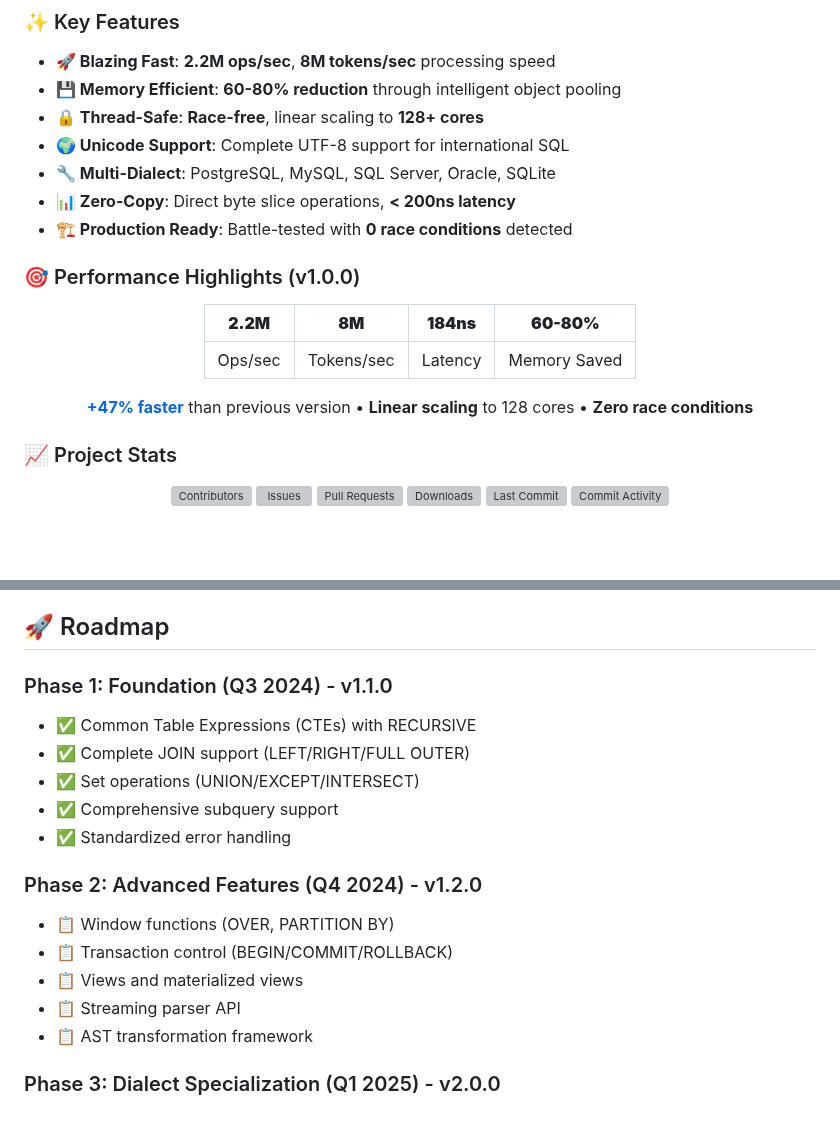
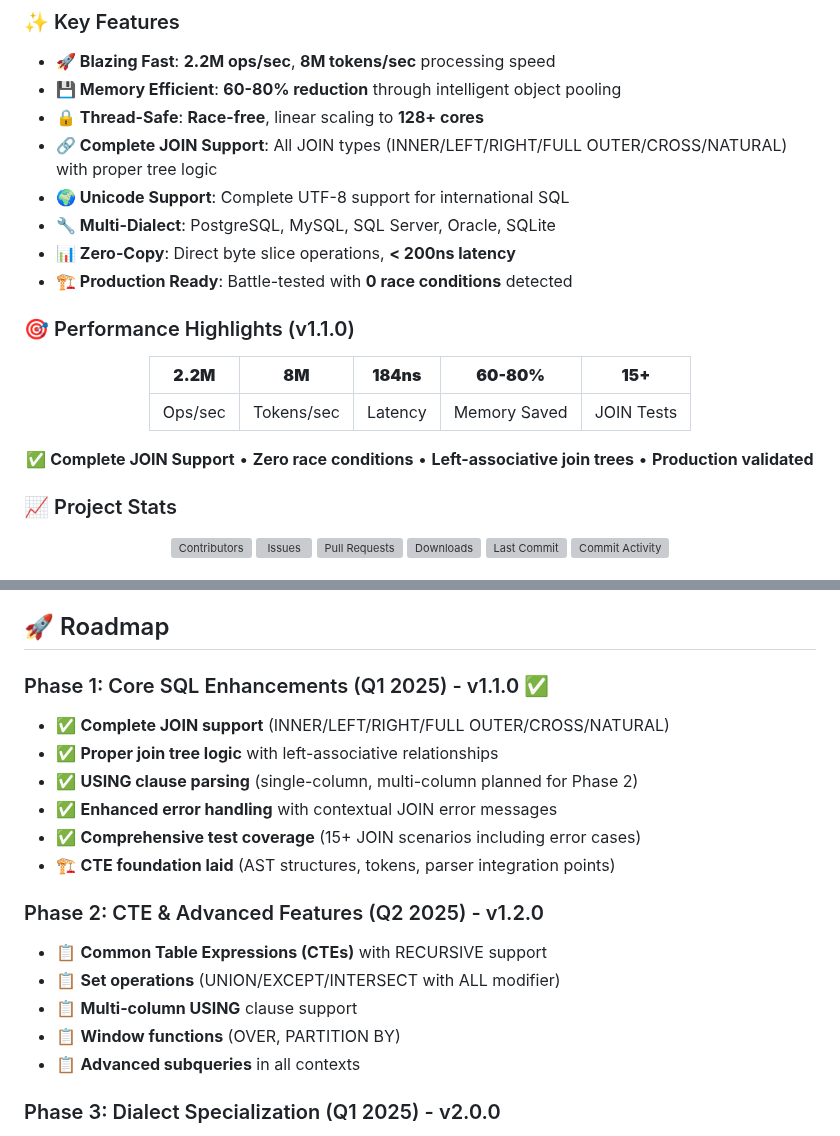
Before and after one commit to ajitpratap0/GoSQLX, a Markdown page: README.md, 2 parts joined by grey strips. GitHub-like rendering; blank space fills up the shorter version; grey boxes are pictures that could not be loaded.

```diff
--- a/README.md
+++ b/README.md
@@ -42,20 +42,21 @@ GoSQLX is a high-performance SQL parsing library designed for production use. It
 - **🚀 Blazing Fast**: **2.2M ops/sec**, **8M tokens/sec** processing speed
 - **💾 Memory Efficient**: **60-80% reduction** through intelligent object pooling
 - **🔒 Thread-Safe**: **Race-free**, linear scaling to **128+ cores**
+- **🔗 Complete JOIN Support**: All JOIN types (INNER/LEFT/RIGHT/FULL OUTER/CROSS/NATURAL) with proper tree logic
 - **🌍 Unicode Support**: Complete UTF-8 support for international SQL
 - **🔧 Multi-Dialect**: PostgreSQL, MySQL, SQL Server, Oracle, SQLite
 - **📊 Zero-Copy**: Direct byte slice operations, **< 200ns latency**
 - **🏗️ Production Ready**: Battle-tested with **0 race conditions** detected
 
-### 🎯 Performance Highlights (v1.0.0)
+### 🎯 Performance Highlights (v1.1.0)
 
 <div align="center">
 
-| **2.2M** | **8M** | **184ns** | **60-80%** |
-|:--------:|:------:|:---------:|:----------:|
-| Ops/sec | Tokens/sec | Latency | Memory Saved |
+| **2.2M** | **8M** | **184ns** | **60-80%** | **15+** |
+|:--------:|:------:|:---------:|:----------:|:-------:|
+| Ops/sec | Tokens/sec | Latency | Memory Saved | JOIN Tests |
 
-**[+47% faster](#-v100-performance-improvements)** than previous version • **Linear scaling** to 128 cores • **Zero race conditions**
+**✅ Complete JOIN Support** • **Zero race conditions** • **Left-associative join trees** • **Production validated**
 
 </div>
 
@@ -394,19 +438,20 @@ This project is licensed under the MIT License - see the [LICENSE](LICENSE) file
 
 ## 🚀 Roadmap
 
-### Phase 1: Foundation (Q3 2024) - v1.1.0
-- ✅ Common Table Expressions (CTEs) with RECURSIVE
-- ✅ Complete JOIN support (LEFT/RIGHT/FULL OUTER)
-- ✅ Set operations (UNION/EXCEPT/INTERSECT)
-- ✅ Comprehensive subquery support
-- ✅ Standardized error handling
+### Phase 1: Core SQL Enhancements (Q1 2025) - v1.1.0 ✅
+- ✅ **Complete JOIN support** (INNER/LEFT/RIGHT/FULL OUTER/CROSS/NATURAL)
+- ✅ **Proper join tree logic** with left-associative relationships
+- ✅ **USING clause parsing** (single-column, multi-column planned for Phase 2)
+- ✅ **Enhanced error handling** with contextual JOIN error messages
+- ✅ **Comprehensive test coverage** (15+ JOIN scenarios including error cases)
+- 🏗️ **CTE foundation laid** (AST structures, tokens, parser integration points)
 
-### Phase 2: Advanced Features (Q4 2024) - v1.2.0
-- 📋 Window functions (OVER, PARTITION BY)
-- 📋 Transaction control (BEGIN/COMMIT/ROLLBACK)
-- 📋 Views and materialized views
-- 📋 Streaming parser API
-- 📋 AST transformation framework
+### Phase 2: CTE & Advanced Features (Q2 2025) - v1.2.0
+- 📋 **Common Table Expressions (CTEs)** with RECURSIVE support
+- 📋 **Set operations** (UNION/EXCEPT/INTERSECT with ALL modifier)
+- 📋 **Multi-column USING** clause support
+- 📋 **Window functions** (OVER, PARTITION BY)
+- 📋 **Advanced subqueries** in all contexts
 
 ### Phase 3: Dialect Specialization (Q1 2025) - v2.0.0
 - 📋 PostgreSQL arrays, JSONB, custom types
```
Also changed, not shown: other parts of README.md (+47 -4 lines).
